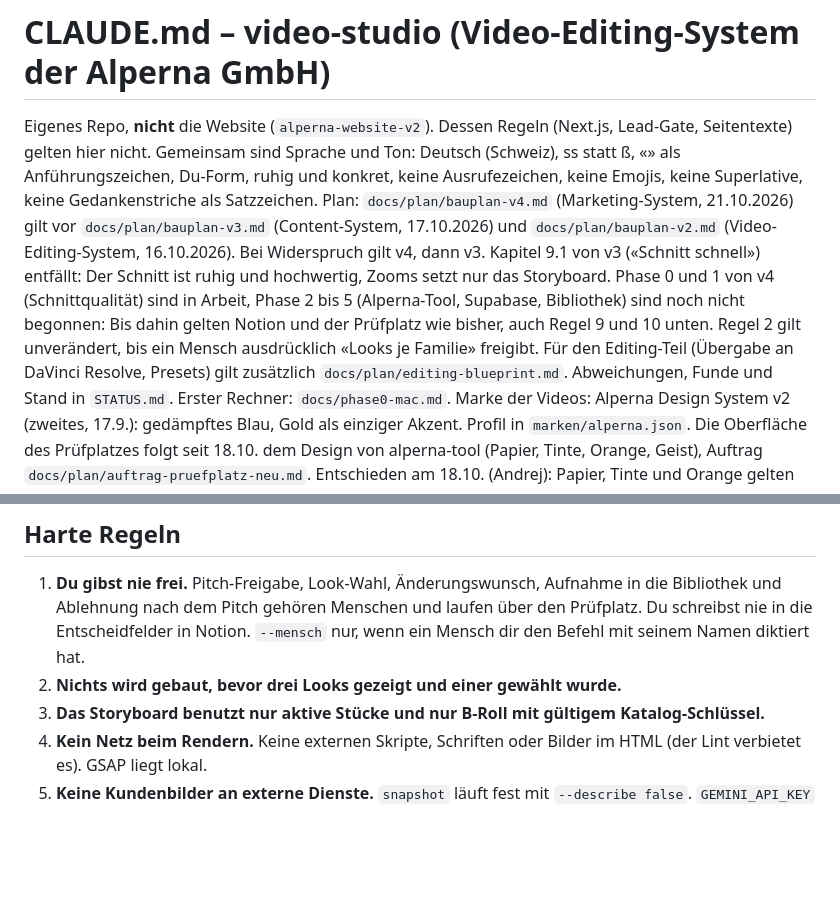
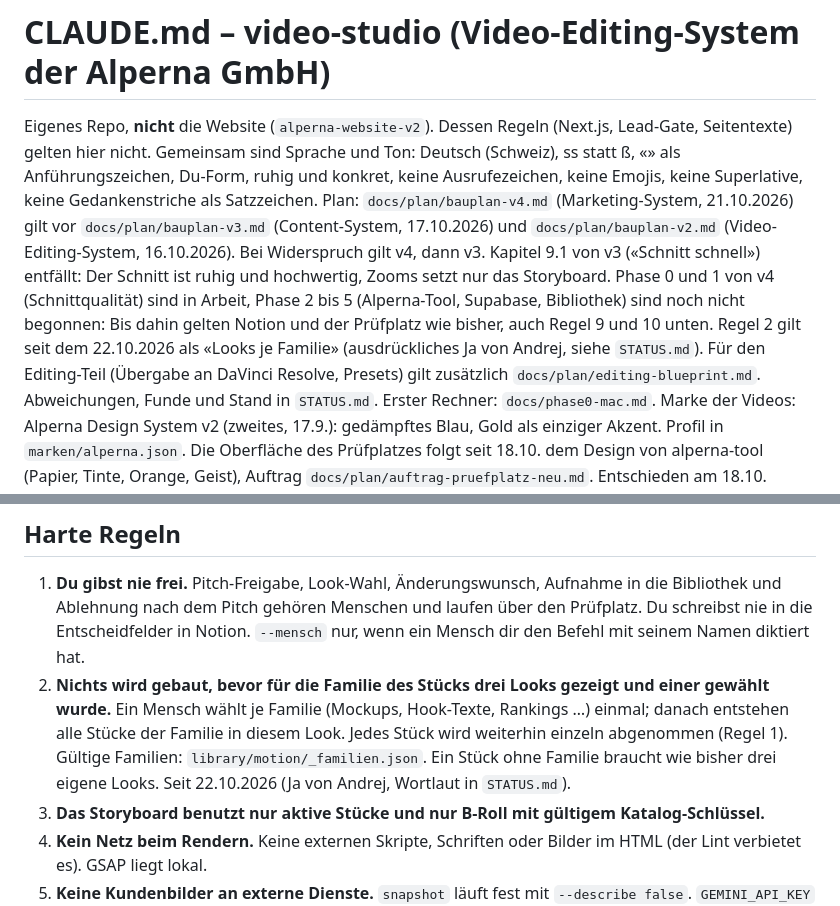
Before and after one commit to AlpernaGmbH/video-studio, a Markdown page: CLAUDE.md, 2 parts joined by grey strips. Rendered like a GitHub page; blank space fills up the shorter version.

```diff
--- a/CLAUDE.md
+++ b/CLAUDE.md
@@ -3,7 +3,7 @@
 Eigenes Repo, **nicht** die Website (`alperna-website-v2`). Dessen Regeln (Next.js, Lead-Gate, Seitentexte) gelten hier nicht.
 Gemeinsam sind Sprache und Ton: Deutsch (Schweiz), ss statt ß, «» als Anführungszeichen, Du-Form, ruhig und konkret, keine Ausrufezeichen,
 keine Emojis, keine Superlative, keine Gedankenstriche als Satzzeichen.
-Plan: `docs/plan/bauplan-v4.md` (Marketing-System, 21.10.2026) gilt vor `docs/plan/bauplan-v3.md` (Content-System, 17.10.2026) und `docs/plan/bauplan-v2.md` (Video-Editing-System, 16.10.2026). Bei Widerspruch gilt v4, dann v3. Kapitel 9.1 von v3 («Schnitt schnell») entfällt: Der Schnitt ist ruhig und hochwertig, Zooms setzt nur das Storyboard. Phase 0 und 1 von v4 (Schnittqualität) sind in Arbeit, Phase 2 bis 5 (Alperna-Tool, Supabase, Bibliothek) sind noch nicht begonnen: Bis dahin gelten Notion und der Prüfplatz wie bisher, auch Regel 9 und 10 unten. Regel 2 gilt unverändert, bis ein Mensch ausdrücklich «Looks je Familie» freigibt. Für den Editing-Teil (Übergabe an DaVinci Resolve, Presets) gilt zusätzlich `docs/plan/editing-blueprint.md`.
+Plan: `docs/plan/bauplan-v4.md` (Marketing-System, 21.10.2026) gilt vor `docs/plan/bauplan-v3.md` (Content-System, 17.10.2026) und `docs/plan/bauplan-v2.md` (Video-Editing-System, 16.10.2026). Bei Widerspruch gilt v4, dann v3. Kapitel 9.1 von v3 («Schnitt schnell») entfällt: Der Schnitt ist ruhig und hochwertig, Zooms setzt nur das Storyboard. Phase 0 und 1 von v4 (Schnittqualität) sind in Arbeit, Phase 2 bis 5 (Alperna-Tool, Supabase, Bibliothek) sind noch nicht begonnen: Bis dahin gelten Notion und der Prüfplatz wie bisher, auch Regel 9 und 10 unten. Regel 2 gilt seit dem 22.10.2026 als «Looks je Familie» (ausdrückliches Ja von Andrej, siehe `STATUS.md`). Für den Editing-Teil (Übergabe an DaVinci Resolve, Presets) gilt zusätzlich `docs/plan/editing-blueprint.md`.
 Abweichungen, Funde und Stand in `STATUS.md`. Erster Rechner: `docs/phase0-mac.md`.
 Marke der Videos: Alperna Design System v2 (zweites, 17.9.): gedämpftes Blau, Gold als einziger Akzent. Profil in `marken/alperna.json`. Die Oberfläche des Prüfplatzes folgt seit 18.10. dem Design von alperna-tool (Papier, Tinte, Orange, Geist), Auftrag `docs/plan/auftrag-pruefplatz-neu.md`. Entschieden am 18.10. (Andrej): Papier, Tinte und Orange gelten nur für die Oberfläche des Prüfplatzes, das Branding der Videos bleibt gleich (Navy und Gold, `marken/alperna.json` unverändert).
 
@@ -32,7 +32,7 @@ Code hier. Einrichtung eines Macs: Skill `studio-einrichten`. Notion, OneDrive,
 1. **Du gibst nie frei.** Pitch-Freigabe, Look-Wahl, Änderungswunsch, Aufnahme in die Bibliothek und Ablehnung nach dem Pitch
    gehören Menschen und laufen über den Prüfplatz. Du schreibst nie in die Entscheidfelder in Notion. `--mensch` nur, wenn ein Mensch dir
    den Befehl mit seinem Namen diktiert hat.
-2. **Nichts wird gebaut, bevor drei Looks gezeigt und einer gewählt wurde.**
+2. **Nichts wird gebaut, bevor für die Familie des Stücks drei Looks gezeigt und einer gewählt wurde.** Ein Mensch wählt je Familie (Mockups, Hook-Texte, Rankings …) einmal; danach entstehen alle Stücke der Familie in diesem Look. Jedes Stück wird weiterhin einzeln abgenommen (Regel 1). Gültige Familien: `library/motion/_familien.json`. Ein Stück ohne Familie braucht wie bisher drei eigene Looks. Seit 22.10.2026 (Ja von Andrej, Wortlaut in `STATUS.md`).
 3. **Das Storyboard benutzt nur aktive Stücke und nur B-Roll mit gültigem Katalog-Schlüssel.**
 4. **Kein Netz beim Rendern.** Keine externen Skripte, Schriften oder Bilder im HTML (der Lint verbietet es). GSAP liegt lokal.
 5. **Keine Kundenbilder an externe Dienste.** `snapshot` läuft fest mit `--describe false`. `GEMINI_API_KEY` bleibt ungesetzt.
```
Also changed, not shown: STATUS.md (+10 -1 lines), 1 other file.
